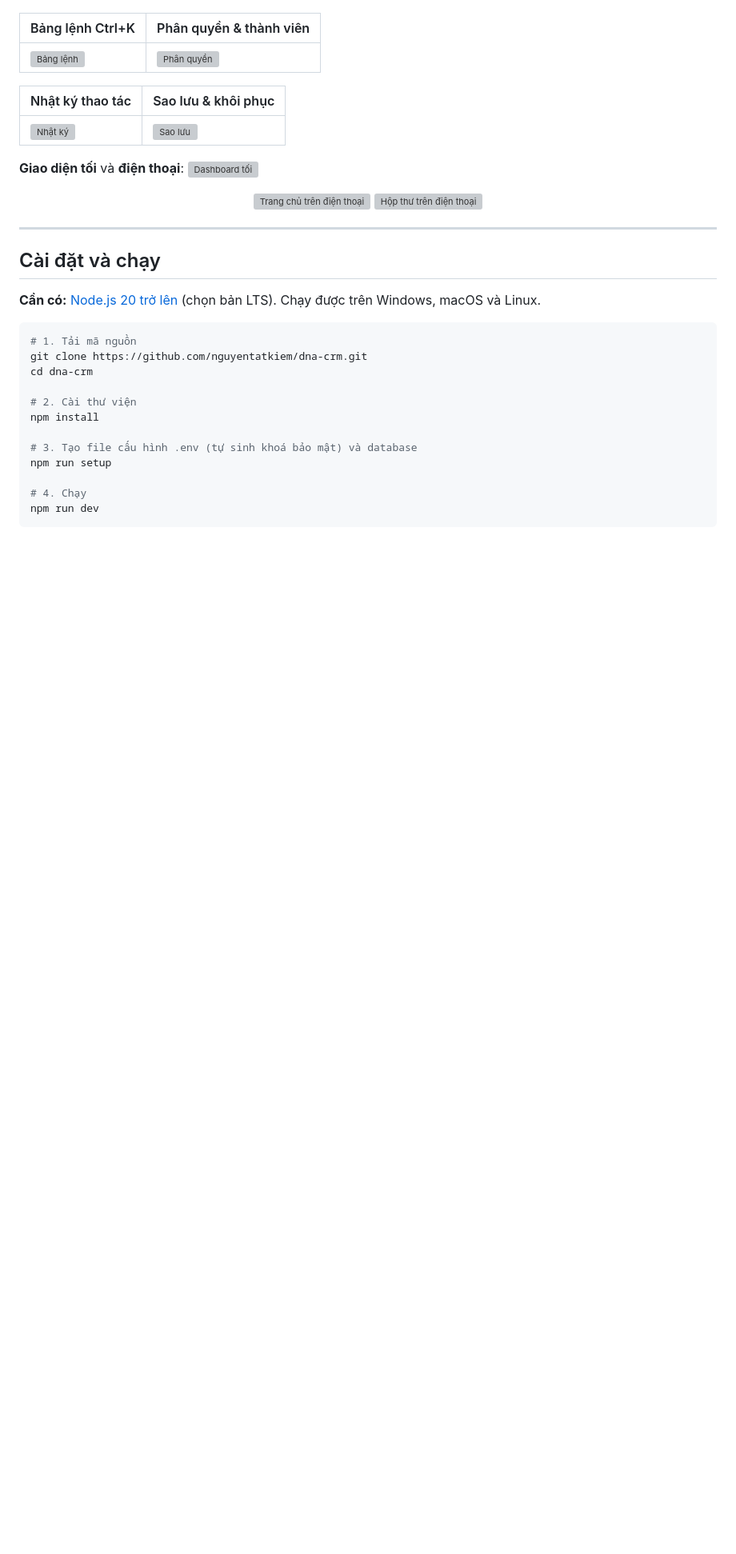
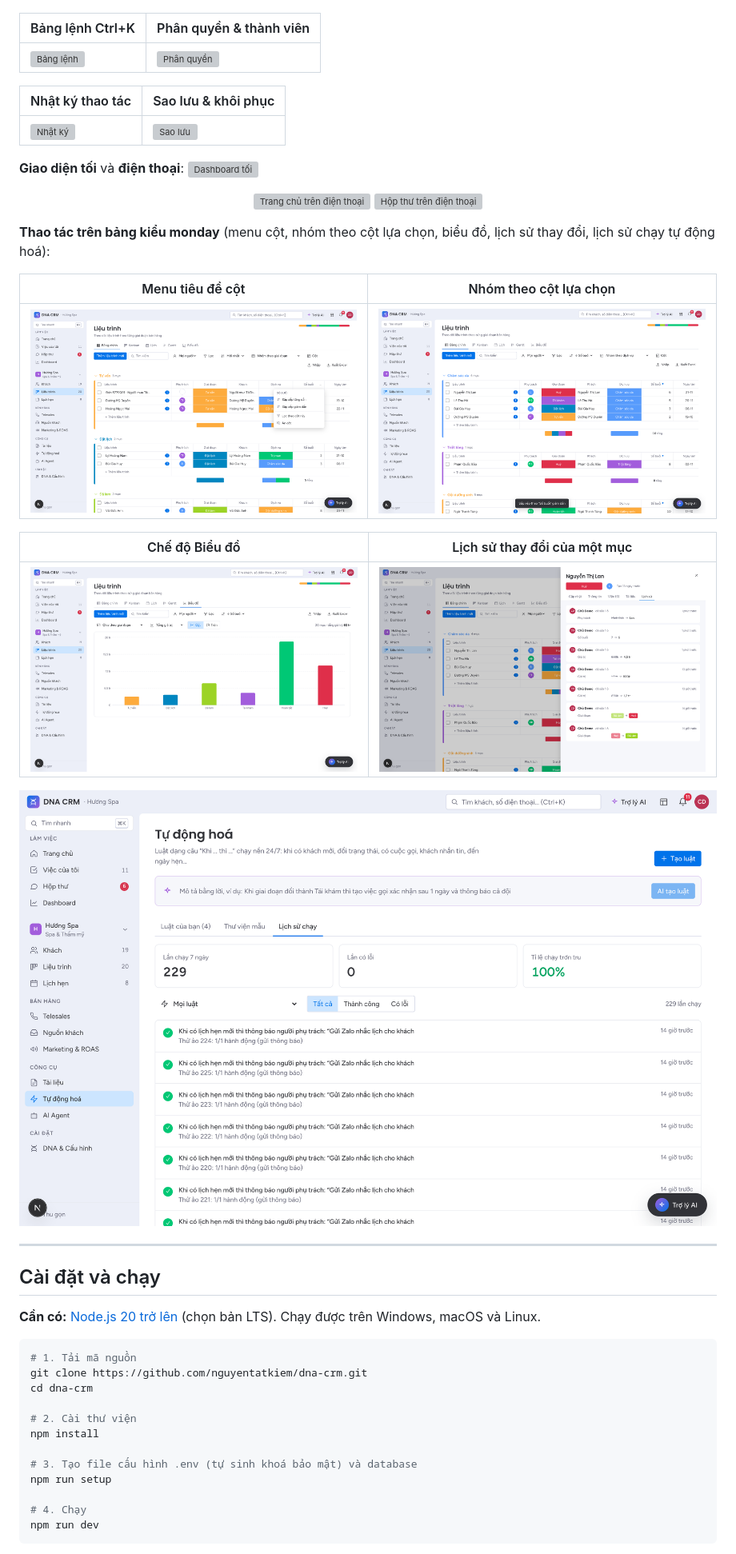
Before and after one commit to nguyentatkiem/dna-crm, a Markdown page: README.md, the part around one of its changes. Shown at 80% size. Rendered like a GitHub page; pictures changed too: docs/screenshots/47-menu-tieu-de-cot.png (added), docs/screenshots/48-nhom-theo-truong-lua-chon.png (added), docs/screenshots/49-che-do-bieu-do.png (added); blank space fills up the shorter version; grey boxes are pictures that could not be loaded.

```diff
--- a/README.md
+++ b/README.md
@@ -276,6 +279,18 @@ Mỗi agent có công tắc bật/tắt và **mức tự chủ** (Chỉ gợi ý
 ![Dashboard tối](docs/screenshots/45-dashboard-toi.png)
 
 <p align="center"><img src="docs/screenshots/46-dien-thoai-trang-chu.png" width="280" alt="Trang chủ trên điện thoại"> <img src="docs/screenshots/44-dien-thoai-hop-thu.png" width="280" alt="Hộp thư trên điện thoại"></p>
+
+**Thao tác trên bảng kiểu monday** (menu cột, nhóm theo cột lựa chọn, biểu đồ, lịch sử thay đổi, lịch sử chạy tự động hoá):
+
+| Menu tiêu đề cột | Nhóm theo cột lựa chọn |
+|---|---|
+| ![Menu cột](docs/screenshots/47-menu-tieu-de-cot.png) | ![Nhóm theo dịch vụ](docs/screenshots/48-nhom-theo-truong-lua-chon.png) |
+
+| Chế độ Biểu đồ | Lịch sử thay đổi của một mục |
+|---|---|
+| ![Biểu đồ](docs/screenshots/49-che-do-bieu-do.png) | ![Lịch sử](docs/screenshots/50-lich-su-thay-doi.png) |
+
+![Lịch sử chạy tự động hoá](docs/screenshots/51-lich-su-chay-tu-dong-hoa.png)
 
 ---
 
```
Also changed, not shown: other parts of README.md (+7 -4 lines), 10 other files.
